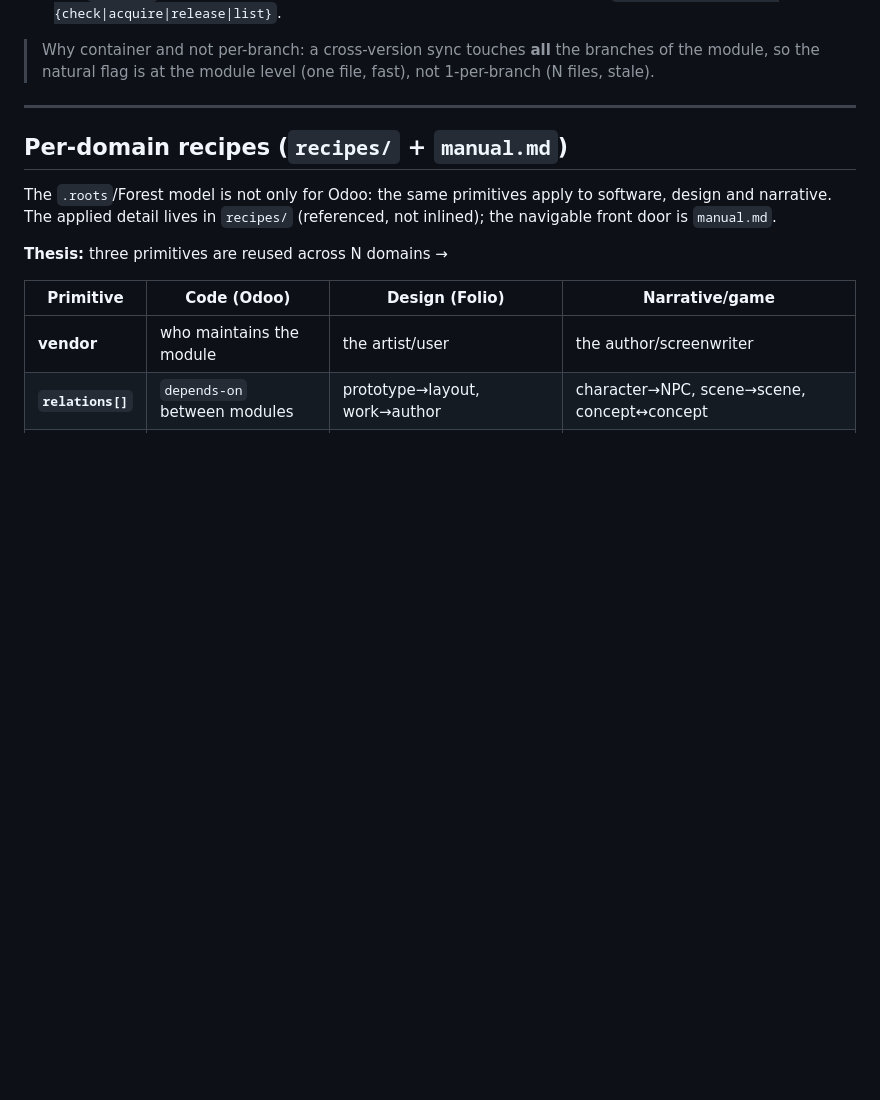
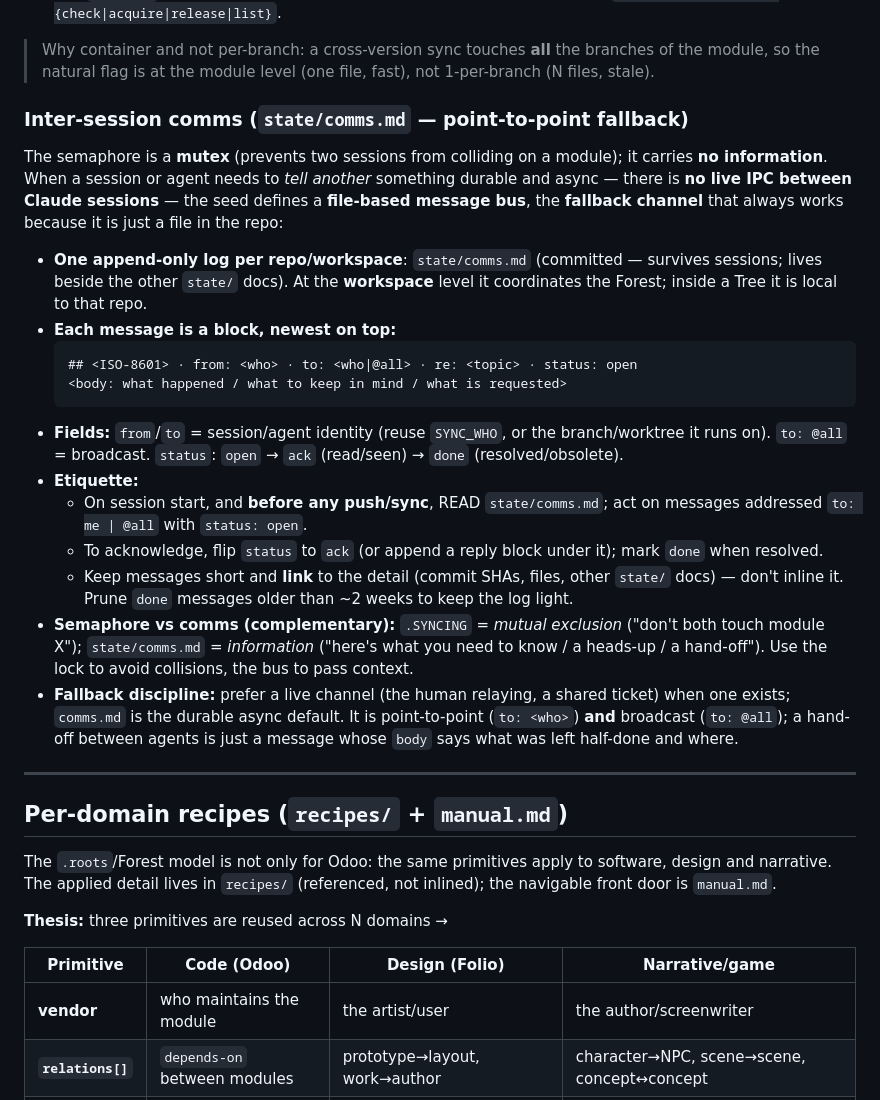
Before and after one commit to ctmil/roots_seed, a Markdown page: roots_seed.md, the part around the change. GitHub-like rendering; blank space fills up the shorter version.

Commit message:
feat(seed): inter-session comms protocol (state/comms.md, point-to-point fallback)
Adds the message-bus convention next to the sync semaphore: a committed, append-only
state/comms.md per repo/workspace for durable async point-to-point + broadcast messages
between Claude sessions/agents (no live IPC). status open→ack→done; read before any
push/sync; complementary to the .SYNCING mutex. Promotes a clearer fallback comms channel.

Co-Authored-By: Claude Opus 4.8 (1M context) <noreply@anthropic.com>

````diff
--- a/roots_seed.md
+++ b/roots_seed.md
@@ -685,6 +685,37 @@ coordinate without git commits or locks, the seed defines a **lightweight per-mo
 
 > Why container and not per-branch: a cross-version sync touches **all** the branches of the module,
 > so the natural flag is at the module level (one file, fast), not 1-per-branch (N files, stale).
+
+### Inter-session comms (`state/comms.md` — point-to-point fallback)
+
+The semaphore is a **mutex** (prevents two sessions from colliding on a module); it carries **no
+information**. When a session or agent needs to *tell another* something durable and async — there
+is **no live IPC between Claude sessions** — the seed defines a **file-based message bus**, the
+**fallback channel** that always works because it is just a file in the repo:
+
+- **One append-only log per repo/workspace**: `state/comms.md` (committed — survives sessions; lives
+  beside the other `state/` docs). At the **workspace** level it coordinates the Forest; inside a
+  Tree it is local to that repo.
+- **Each message is a block, newest on top:**
+  ```
+  ## <ISO-8601> · from: <who> · to: <who|@all> · re: <topic> · status: open
+  <body: what happened / what to keep in mind / what is requested>
+  ```
+- **Fields:** `from`/`to` = session/agent identity (reuse `SYNC_WHO`, or the branch/worktree it runs
+  on). `to: @all` = broadcast. `status`: `open` → `ack` (read/seen) → `done` (resolved/obsolete).
+- **Etiquette:**
+  - On session start, and **before any push/sync**, READ `state/comms.md`; act on messages addressed
+    `to: me | @all` with `status: open`.
+  - To acknowledge, flip `status` to `ack` (or append a reply block under it); mark `done` when resolved.
+  - Keep messages short and **link** to the detail (commit SHAs, files, other `state/` docs) — don't
+    inline it. Prune `done` messages older than ~2 weeks to keep the log light.
+- **Semaphore vs comms (complementary):** `.SYNCING` = *mutual exclusion* ("don't both touch module
+  X"); `state/comms.md` = *information* ("here's what you need to know / a heads-up / a hand-off").
+  Use the lock to avoid collisions, the bus to pass context.
+- **Fallback discipline:** prefer a live channel (the human relaying, a shared ticket) when one
+  exists; `comms.md` is the durable async default. It is point-to-point (`to: <who>`) **and**
+  broadcast (`to: @all`); a hand-off between agents is just a message whose `body` says what was left
+  half-done and where.
 
 ---
 
````
